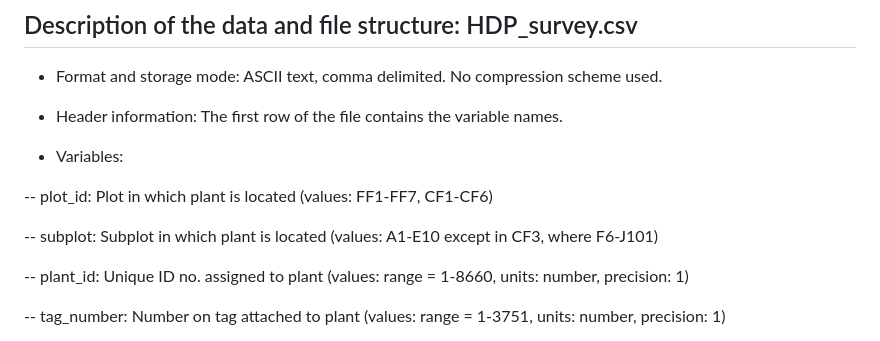
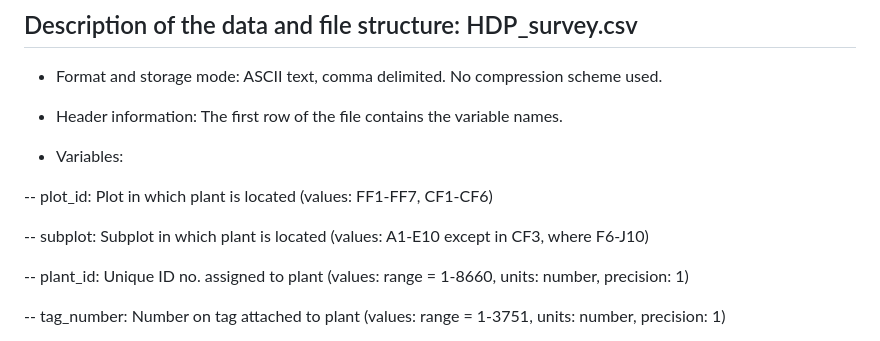
Before and after one commit to BrunaLab/HeliconiaSurveys, a Markdown page: data/survey_archive/README.md, the part around the change. Drawn GitHub-style.

Commit message:
corrected typo

```diff
--- a/data/survey_archive/README.md
+++ b/data/survey_archive/README.md
@@ -24,7 +24,7 @@ This data set describes the demographic plots in which surveys were conducted (H
 
 -- plot_id: Plot in which plant is located (values: FF1-FF7, CF1-CF6)
 
--- subplot: Subplot in which plant is located  (values: A1-E10 except in CF3, where F6-J101)
+-- subplot: Subplot in which plant is located  (values: A1-E10 except in CF3, where F6-J10)
 
 -- plant_id: Unique ID no. assigned to plant (values: range = 1-8660, units: number, precision: 1)
 
```
